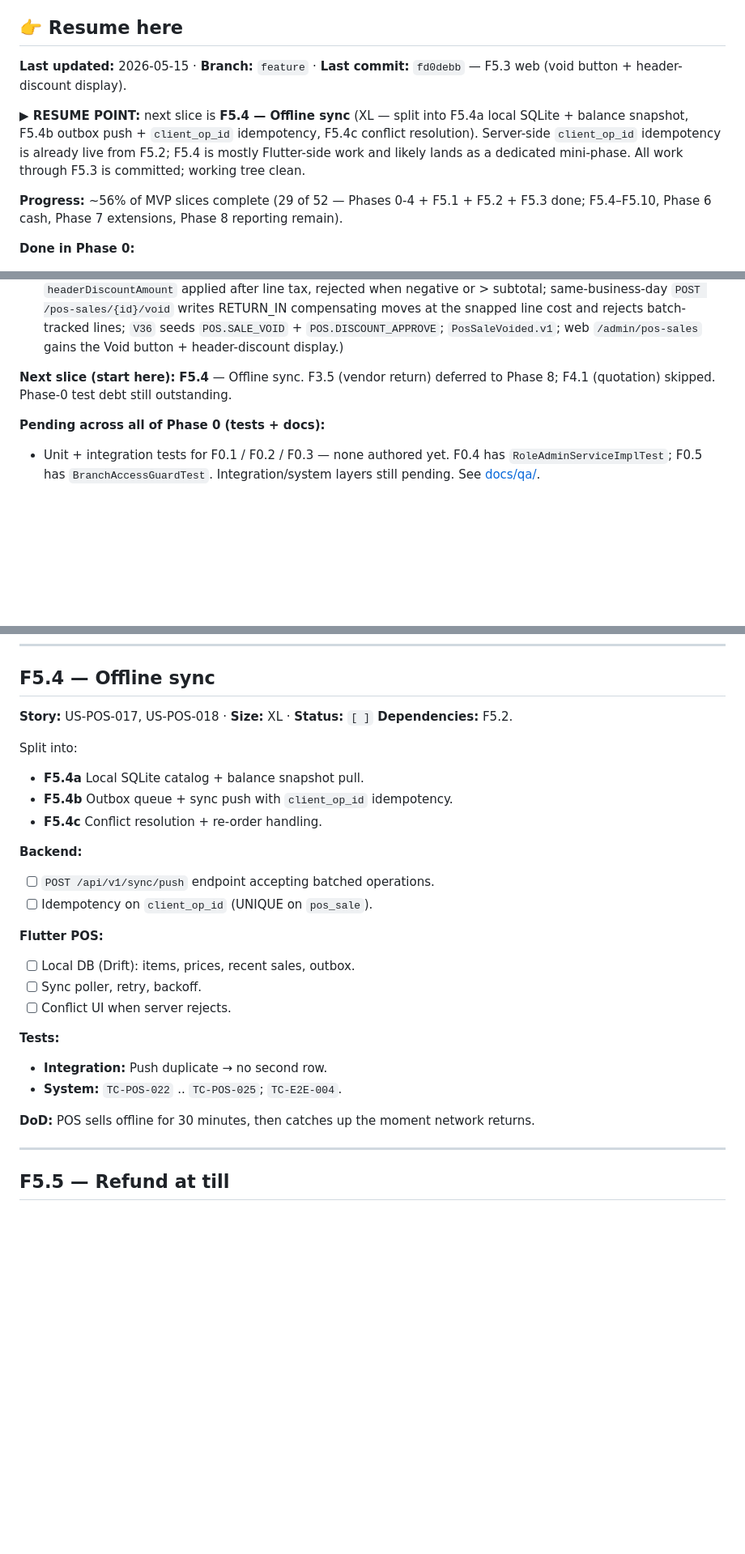
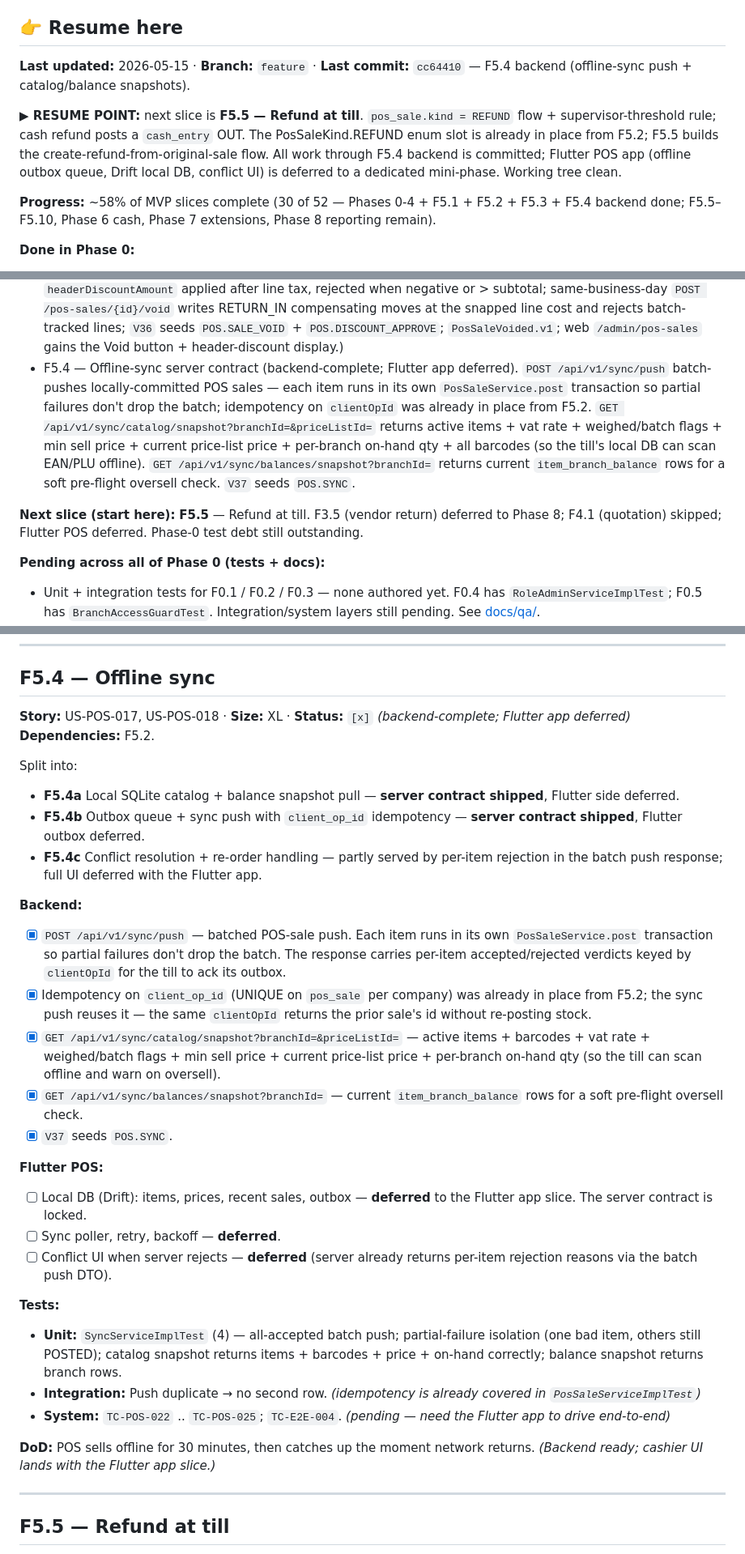
Before and after one commit to godfreydesidery/ERPCLEAN, a Markdown page: docs/implementation-plan.md, 3 parts joined by grey strips. Shown at 81% size. GitHub-like rendering; blank space fills up the shorter version.

Commit message:
docs: F5.4 backend done — resume on F5.5
Offline-sync server contract shipped (push batch + catalog/balance
snapshots + per-item idempotency). Flutter POS app (Drift, sync
poller, conflict UI) deferred to a dedicated mini-phase. Progress now
~58% (30/52 slices).

Co-Authored-By: Claude Opus 4.7 (1M context) <noreply@anthropic.com>

```diff
--- a/docs/implementation-plan.md
+++ b/docs/implementation-plan.md
@@ -4,11 +4,11 @@ End-to-end vertical slices, ordered by dependency. Each feature spans backend +
 
 ## 👉 Resume here
 
-**Last updated:** 2026-05-15 · **Branch:** `feature` · **Last commit:** `fd0debb` — F5.3 web (void button + header-discount display).
+**Last updated:** 2026-05-15 · **Branch:** `feature` · **Last commit:** `cc64410` — F5.4 backend (offline-sync push + catalog/balance snapshots).
 
-**▶ RESUME POINT:** next slice is **F5.4 — Offline sync** (XL — split into F5.4a local SQLite + balance snapshot, F5.4b outbox push + `client_op_id` idempotency, F5.4c conflict resolution). Server-side `client_op_id` idempotency is already live from F5.2; F5.4 is mostly Flutter-side work and likely lands as a dedicated mini-phase. All work through F5.3 is committed; working tree clean.
+**▶ RESUME POINT:** next slice is **F5.5 — Refund at till**. `pos_sale.kind = REFUND` flow + supervisor-threshold rule; cash refund posts a `cash_entry` OUT. The PosSaleKind.REFUND enum slot is already in place from F5.2; F5.5 builds the create-refund-from-original-sale flow. All work through F5.4 backend is committed; Flutter POS app (offline outbox queue, Drift local DB, conflict UI) is deferred to a dedicated mini-phase. Working tree clean.
 
-**Progress:** ~56% of MVP slices complete (29 of 52 — Phases 0-4 + F5.1 + F5.2 + F5.3 done; F5.4–F5.10, Phase 6 cash, Phase 7 extensions, Phase 8 reporting remain).
+**Progress:** ~58% of MVP slices complete (30 of 52 — Phases 0-4 + F5.1 + F5.2 + F5.3 + F5.4 backend done; F5.5–F5.10, Phase 6 cash, Phase 7 extensions, Phase 8 reporting remain).
 
 **Done in Phase 0:**
 - F0.1 — first-run setup wizard (backend + web)
@@ -52,8 +52,9 @@ End-to-end vertical slices, ordered by dependency. Each feature spans backend +
 - F5.1 — Till + till-session lifecycle (`Till` + `TillSession` entities; DATA-MODEL §7.1/§7.2; OPEN → CLOSED → RECONCILED with at-most-one-OPEN-per-till invariant; opening requires `DayGuard.requireOpenDay`; close computes `expected_cash = opening_float` + variance; variance above `orbix.pos.session-variance-threshold` (default 1000) needs a `supervisorId` holding `POS.SESSION_VARIANCE_APPROVE`; `V32` + `V32_1` + `V33` migrations seed 5 POS permissions; `TillCreated/Activated/Deactivated.v1` + `TillSessionOpened/Closed/Reconciled.v1` events; web `/admin/tills` admin screen. Flutter cashier UI deferred.)
 - F5.2 — Basic POS sale (cash + mixed tender) — backend ships the full server-side contract; Flutter till app deferred. `PosSale` + `PosSaleLine` + `PosPayment` entities (DATA-MODEL §7.3-§7.5 + Phase 1.1 §17.12 additions); POS sales committed locally and pushed as POSTED (no DRAFT); idempotent on `clientOpId` per company. Validation: OPEN till session, `section_id` matches the till's branch (required), customer exists, tender ≥ total. Posting writes outbound SALE stock moves via `StockMoveService` (DayGuard inherited) — batch-tracked items drain FEFO via `StockBatchService` and emit one stock_move per pick. Mixed tender (cash + card + mobile money + voucher + store credit) via N `pos_payment` rows; card terminals record `terminal_id` + `last4` only. `V34` + `V34_1` + `V35` migrations seed `POS.SALE_POST`. Event: `PosSaleClosed.v1`. Web: read-only `/admin/pos-sales` viewer for managers.
 - F5.3 — POS discounts, header discount, void path (per-line discount above `orbix.pos.discount-threshold-pct` requires a `discountApproverId` holding `POS.DISCOUNT_APPROVE`, must differ from caller; optional `headerDiscountAmount` applied after line tax, rejected when negative or > subtotal; same-business-day `POST /pos-sales/{id}/void` writes RETURN_IN compensating moves at the snapped line cost and rejects batch-tracked lines; `V36` seeds `POS.SALE_VOID` + `POS.DISCOUNT_APPROVE`; `PosSaleVoided.v1`; web `/admin/pos-sales` gains the Void button + header-discount display.)
+- F5.4 — Offline-sync server contract (backend-complete; Flutter app deferred). `POST /api/v1/sync/push` batch-pushes locally-committed POS sales — each item runs in its own `PosSaleService.post` transaction so partial failures don't drop the batch; idempotency on `clientOpId` was already in place from F5.2. `GET /api/v1/sync/catalog/snapshot?branchId=&priceListId=` returns active items + vat rate + weighed/batch flags + min sell price + current price-list price + per-branch on-hand qty + all barcodes (so the till's local DB can scan EAN/PLU offline). `GET /api/v1/sync/balances/snapshot?branchId=` returns current `item_branch_balance` rows for a soft pre-flight oversell check. `V37` seeds `POS.SYNC`.
 
-**Next slice (start here):** **F5.4** — Offline sync. F3.5 (vendor return) deferred to Phase 8; F4.1 (quotation) skipped. Phase-0 test debt still outstanding.
+**Next slice (start here):** **F5.5** — Refund at till. F3.5 (vendor return) deferred to Phase 8; F4.1 (quotation) skipped; Flutter POS deferred. Phase-0 test debt still outstanding.
 
 **Pending across all of Phase 0 (tests + docs):**
 - Unit + integration tests for F0.1 / F0.2 / F0.3 — none authored yet. F0.4 has `RoleAdminServiceImplTest`; F0.5 has `BranchAccessGuardTest`. Integration/system layers still pending. See [docs/qa/](qa/).
@@ -821,28 +822,32 @@ The biggest phase. Strongly recommend doing F5.1 → F5.2 → F5.4 (offline sync
 
 ## F5.4 — Offline sync
 
-**Story:** US-POS-017, US-POS-018 · **Size:** XL · **Status:** `[ ]`
+**Story:** US-POS-017, US-POS-018 · **Size:** XL · **Status:** `[x]` *(backend-complete; Flutter app deferred)*
 **Dependencies:** F5.2.
 
 Split into:
-- **F5.4a** Local SQLite catalog + balance snapshot pull.
-- **F5.4b** Outbox queue + sync push with `client_op_id` idempotency.
-- **F5.4c** Conflict resolution + re-order handling.
+- **F5.4a** Local SQLite catalog + balance snapshot pull — **server contract shipped**, Flutter side deferred.
+- **F5.4b** Outbox queue + sync push with `client_op_id` idempotency — **server contract shipped**, Flutter outbox deferred.
+- **F5.4c** Conflict resolution + re-order handling — partly served by per-item rejection in the batch push response; full UI deferred with the Flutter app.
 
 **Backend:**
-- [ ] `POST /api/v1/sync/push` endpoint accepting batched operations.
-- [ ] Idempotency on `client_op_id` (UNIQUE on `pos_sale`).
+- [x] `POST /api/v1/sync/push` — batched POS-sale push. Each item runs in its own `PosSaleService.post` transaction so partial failures don't drop the batch. The response carries per-item accepted/rejected verdicts keyed by `clientOpId` for the till to ack its outbox.
+- [x] Idempotency on `client_op_id` (UNIQUE on `pos_sale` per company) was already in place from F5.2; the sync push reuses it — the same `clientOpId` returns the prior sale's id without re-posting stock.
+- [x] `GET /api/v1/sync/catalog/snapshot?branchId=&priceListId=` — active items + barcodes + vat rate + weighed/batch flags + min sell price + current price-list price + per-branch on-hand qty (so the till can scan offline and warn on oversell).
+- [x] `GET /api/v1/sync/balances/snapshot?branchId=` — current `item_branch_balance` rows for a soft pre-flight oversell check.
+- [x] `V37` seeds `POS.SYNC`.
 
 **Flutter POS:**
-- [ ] Local DB (Drift): items, prices, recent sales, outbox.
-- [ ] Sync poller, retry, backoff.
-- [ ] Conflict UI when server rejects.
+- [ ] Local DB (Drift): items, prices, recent sales, outbox — **deferred** to the Flutter app slice. The server contract is locked.
+- [ ] Sync poller, retry, backoff — **deferred**.
+- [ ] Conflict UI when server rejects — **deferred** (server already returns per-item rejection reasons via the batch push DTO).
 
 **Tests:**
-- **Integration:** Push duplicate → no second row.
-- **System:** `TC-POS-022` .. `TC-POS-025`; `TC-E2E-004`.
+- **Unit:** `SyncServiceImplTest` (4) — all-accepted batch push; partial-failure isolation (one bad item, others still POSTED); catalog snapshot returns items + barcodes + price + on-hand correctly; balance snapshot returns branch rows.
+- **Integration:** Push duplicate → no second row. *(idempotency is already covered in `PosSaleServiceImplTest`)*
+- **System:** `TC-POS-022` .. `TC-POS-025`; `TC-E2E-004`. *(pending — need the Flutter app to drive end-to-end)*
 
-**DoD:** POS sells offline for 30 minutes, then catches up the moment network returns.
+**DoD:** POS sells offline for 30 minutes, then catches up the moment network returns. *(Backend ready; cashier UI lands with the Flutter app slice.)*
 
 ---
 
```
